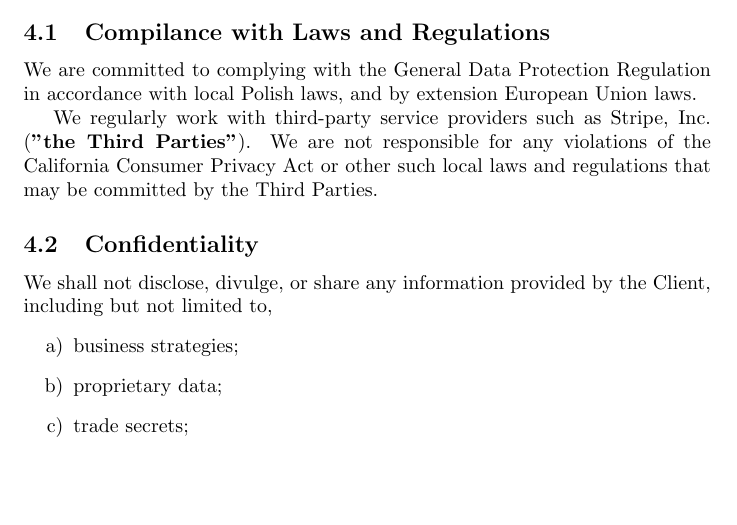
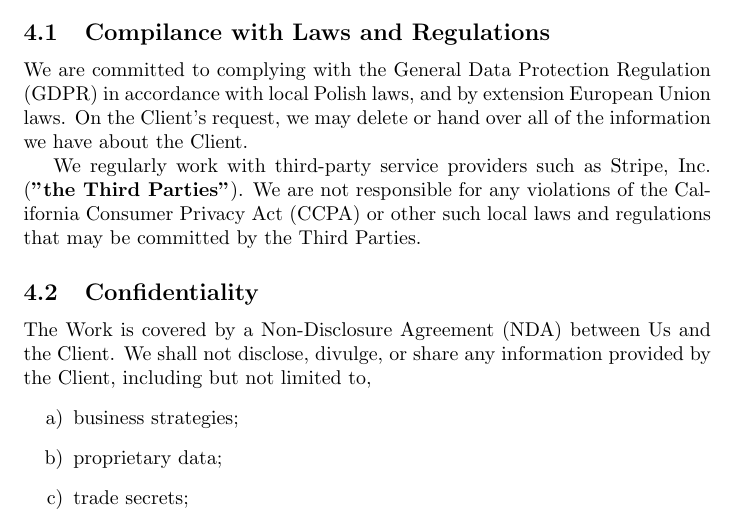
Before and after one commit to itsvic-dev/tos, a LaTeX document (freelance.tex): part of page 4 of 4, cut so that both start at the same text, the shorter picture padded with empty space. Compiled offline with pdfLaTeX.

Commit message:
[Draft] Dec 12, TOS for Freelance and Contract Work

```diff
--- a/freelance.tex
+++ b/freelance.tex
@@ -72,12 +72,12 @@ We are not obligated to provide support after the completion of the Work. We do
 
 \section{Privacy and Confidentiality}
 \subsection{Compilance with Laws and Regulations}
-We are committed to complying with the General Data Protection Regulation in accordance with local Polish laws, and by extension European Union laws.
+We are committed to complying with the General Data Protection Regulation (GDPR) in accordance with local Polish laws, and by extension European Union laws. On the Client's request, we may delete or hand over all of the information we have about the Client.
 
-We regularly work with third-party service providers such as Stripe, Inc. (\textbf{''the Third Parties''}). We are not responsible for any violations of the California Consumer Privacy Act or other such local laws and regulations that may be committed by the Third Parties.
+We regularly work with third-party service providers such as Stripe, Inc. (\textbf{''the Third Parties''}). We are not responsible for any violations of the California Consumer Privacy Act (CCPA) or other such local laws and regulations that may be committed by the Third Parties.
 
 \subsection{Confidentiality}
-We shall not disclose, divulge, or share any information provided by the Client, including but not limited to,
+The Work is covered by a Non-Disclosure Agreement (NDA) between Us and the Client. We shall not disclose, divulge, or share any information provided by the Client, including but not limited to,
 \begin{enumerate}
     \item business strategies;
     \item proprietary data;
```
